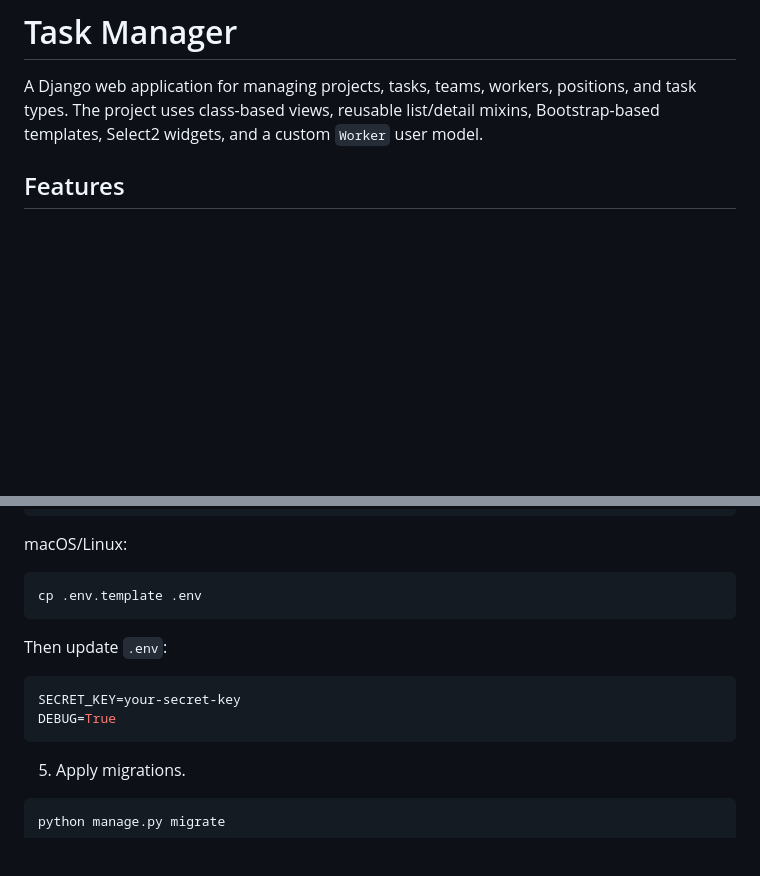
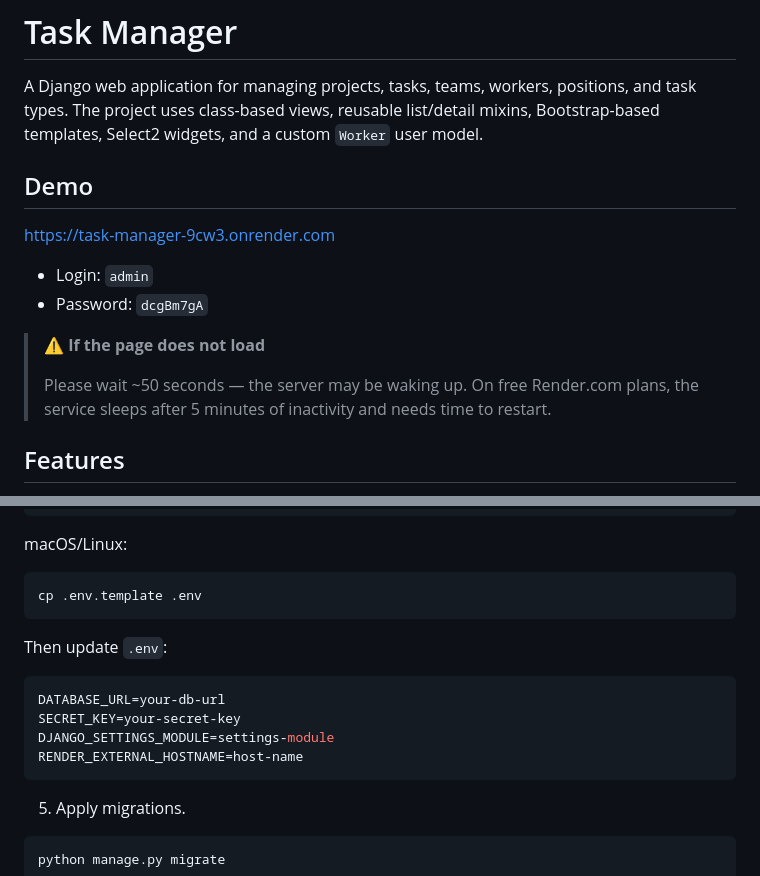
Before and after one commit to realasdfg/task-manager, a Markdown page: README.md, 2 parts joined by grey strips. Rendered like a GitHub page; blank space fills up the shorter version.

````diff
--- a/README.md
+++ b/README.md
@@ -3,6 +3,15 @@
 A Django web application for managing projects, tasks, teams, workers, positions, and task types. The project uses
 class-based views, reusable list/detail mixins, Bootstrap-based templates, Select2 widgets, and a custom `Worker` user
 model.
+
+## Demo
+https://task-manager-9cw3.onrender.com
+- Login: `admin`
+- Password: `dcgBm7gA`
+> ⚠️ **If the page does not load**
+>
+> Please wait ~50 seconds — the server may be waking up.
+> On free Render.com plans, the service sleeps after 5 minutes of inactivity and needs time to restart.
 
 ## Features
 
@@ -105,8 +114,10 @@ cp .env.template .env
 Then update `.env`:
 
 ```env
+DATABASE_URL=your-db-url
 SECRET_KEY=your-secret-key
-DEBUG=True
+DJANGO_SETTINGS_MODULE=settings-module
+RENDER_EXTERNAL_HOSTNAME=host-name
 ```
 
 5. Apply migrations.
````
